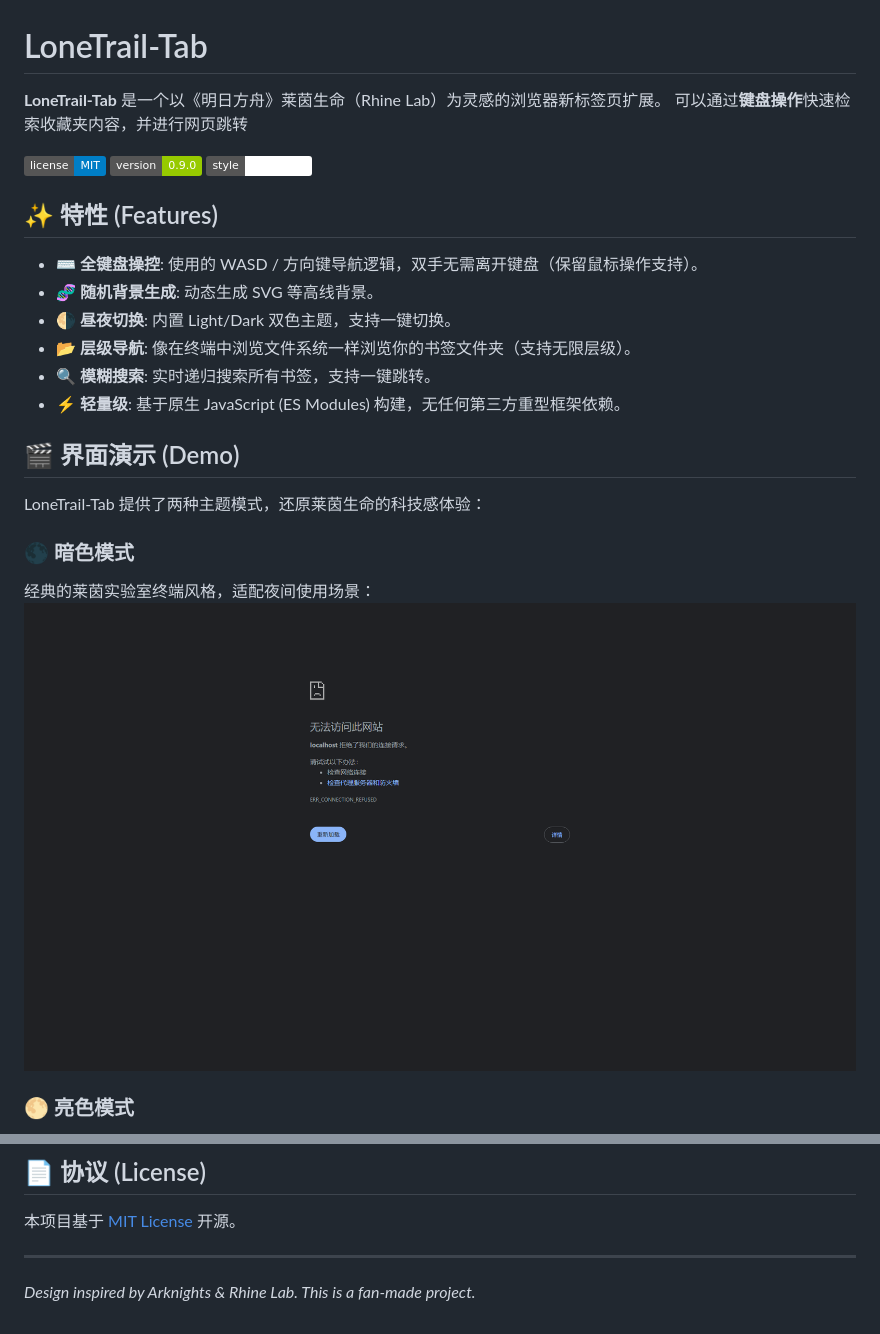
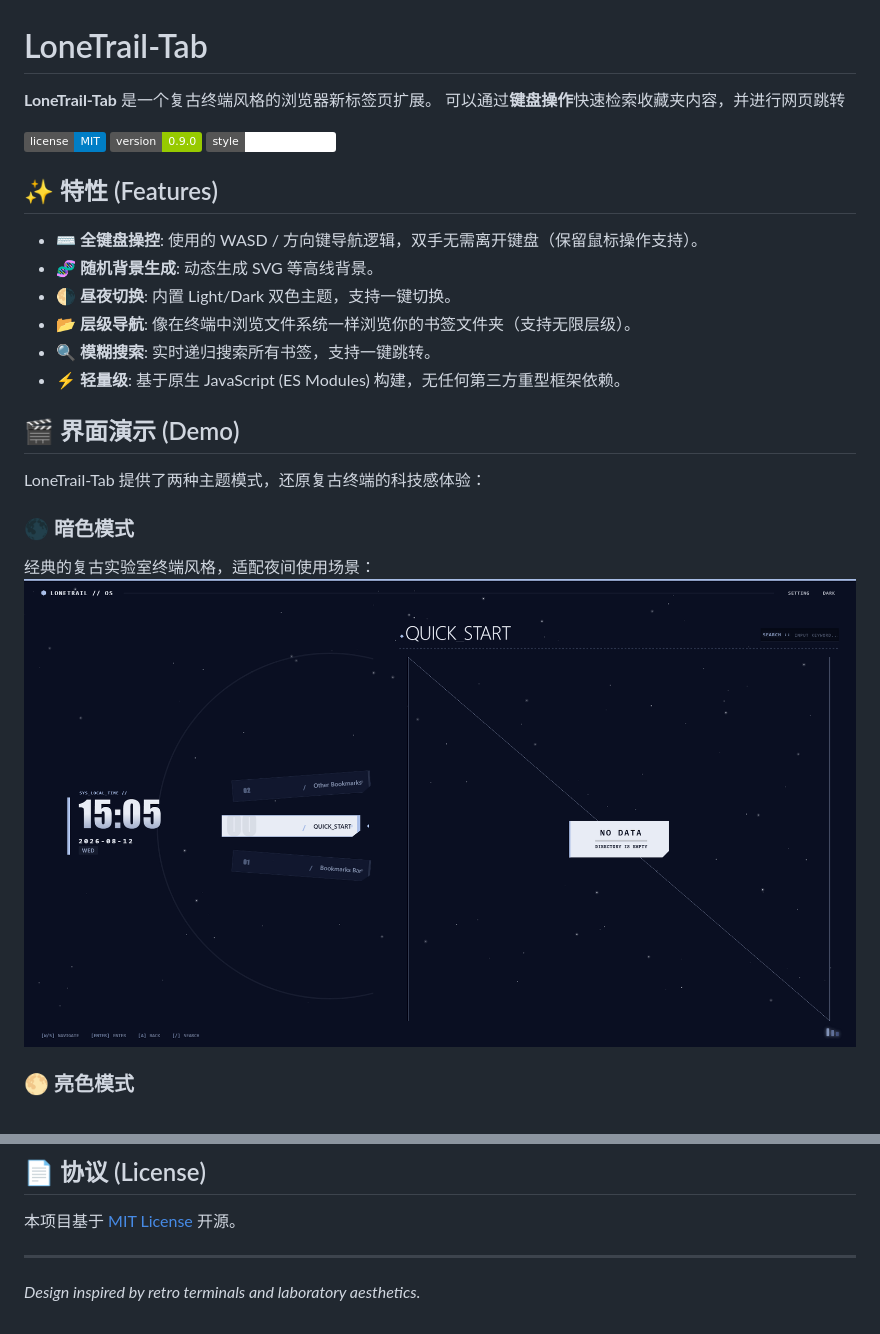
Before and after one commit to JiangMingQin/LoneTrail-Tab, a Markdown page: README.md, 2 parts joined by grey strips. Rendered like a GitHub page; pictures changed too: assets/dark.png; badges without logos.

```diff
--- a/README.md
+++ b/README.md
@@ -1,9 +1,9 @@
 # LoneTrail-Tab
 
-**LoneTrail-Tab** 是一个以《明日方舟》莱茵生命（Rhine Lab）为灵感的浏览器新标签页扩展。
+**LoneTrail-Tab** 是一个复古终端风格的浏览器新标签页扩展。
 可以通过**键盘操作**快速检索收藏夹内容，并进行网页跳转
 
-![License](https://img.shields.io/badge/license-MIT-blue.svg) ![Version](https://img.shields.io/badge/version-0.9.0-green.svg) ![Style](https://img.shields.io/badge/style-Rhine_Lab-white)
+![License](https://img.shields.io/badge/license-MIT-blue.svg) ![Version](https://img.shields.io/badge/version-0.9.0-green.svg) ![Style](https://img.shields.io/badge/style-Retro_Terminal-white)
 
 ## ✨ 特性 (Features)
 
@@ -15,10 +15,10 @@
 * **⚡ 轻量级**: 基于原生 JavaScript (ES Modules) 构建，无任何第三方重型框架依赖。
 
 ## 🎬 界面演示 (Demo)
-LoneTrail-Tab 提供了两种主题模式，还原莱茵生命的科技感体验：
+LoneTrail-Tab 提供了两种主题模式，还原复古终端的科技感体验：
 
 ### 🌑 暗色模式
-经典的莱茵实验室终端风格，适配夜间使用场景：
+经典的复古实验室终端风格，适配夜间使用场景：
 ![LoneTrail-Tab 暗色模式演示](assets/dark.png)
 
 ### 🌕 亮色模式
@@ -74,4 +74,4 @@ LoneTrail-Tab 提供了两种主题模式，还原莱茵生命的科技感体验
 
 ---
 
-*Design inspired by Arknights & Rhine Lab. This is a fan-made project.*
+*Design inspired by retro terminals and laboratory aesthetics.*
```
Also changed, not shown: assets/light.png, 6 other files.
